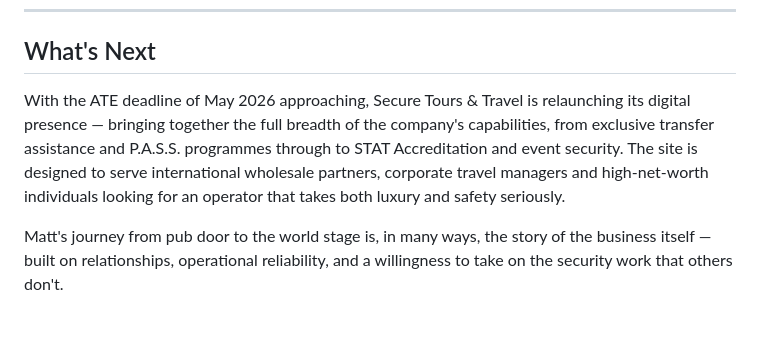
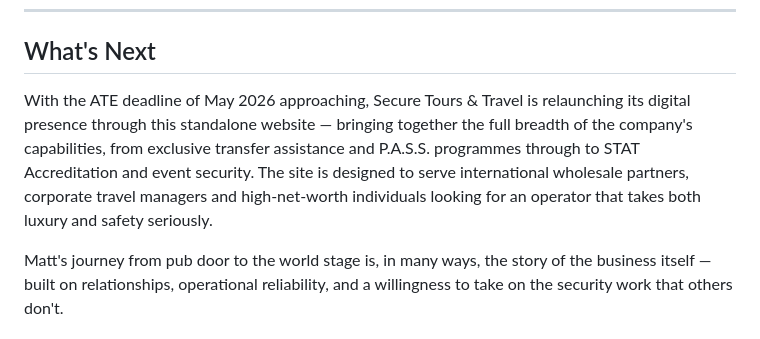
Before and after one commit to goodtune/securetours, a Markdown page: docs/articles/matthew-harrison-profile.md, the part around the change. Drawn GitHub-style.

Commit message:
fix: restore missing 'through this standalone website' phrase in profile (TOU-159)

```diff
--- a/docs/articles/matthew-harrison-profile.md
+++ b/docs/articles/matthew-harrison-profile.md
@@ -60,7 +60,7 @@ The business has also been introduced to key tourism organisations including Tou
 
 ## What's Next
 
-With the ATE deadline of May 2026 approaching, Secure Tours & Travel is relaunching its digital presence — bringing together the full breadth of the company's capabilities, from exclusive transfer assistance and P.A.S.S. programmes through to STAT Accreditation and event security. The site is designed to serve international wholesale partners, corporate travel managers and high-net-worth individuals looking for an operator that takes both luxury and safety seriously.
+With the ATE deadline of May 2026 approaching, Secure Tours & Travel is relaunching its digital presence through this standalone website — bringing together the full breadth of the company's capabilities, from exclusive transfer assistance and P.A.S.S. programmes through to STAT Accreditation and event security. The site is designed to serve international wholesale partners, corporate travel managers and high-net-worth individuals looking for an operator that takes both luxury and safety seriously.
 
 Matt's journey from pub door to the world stage is, in many ways, the story of the business itself — built on relationships, operational reliability, and a willingness to take on the security work that others don't.
 
```
